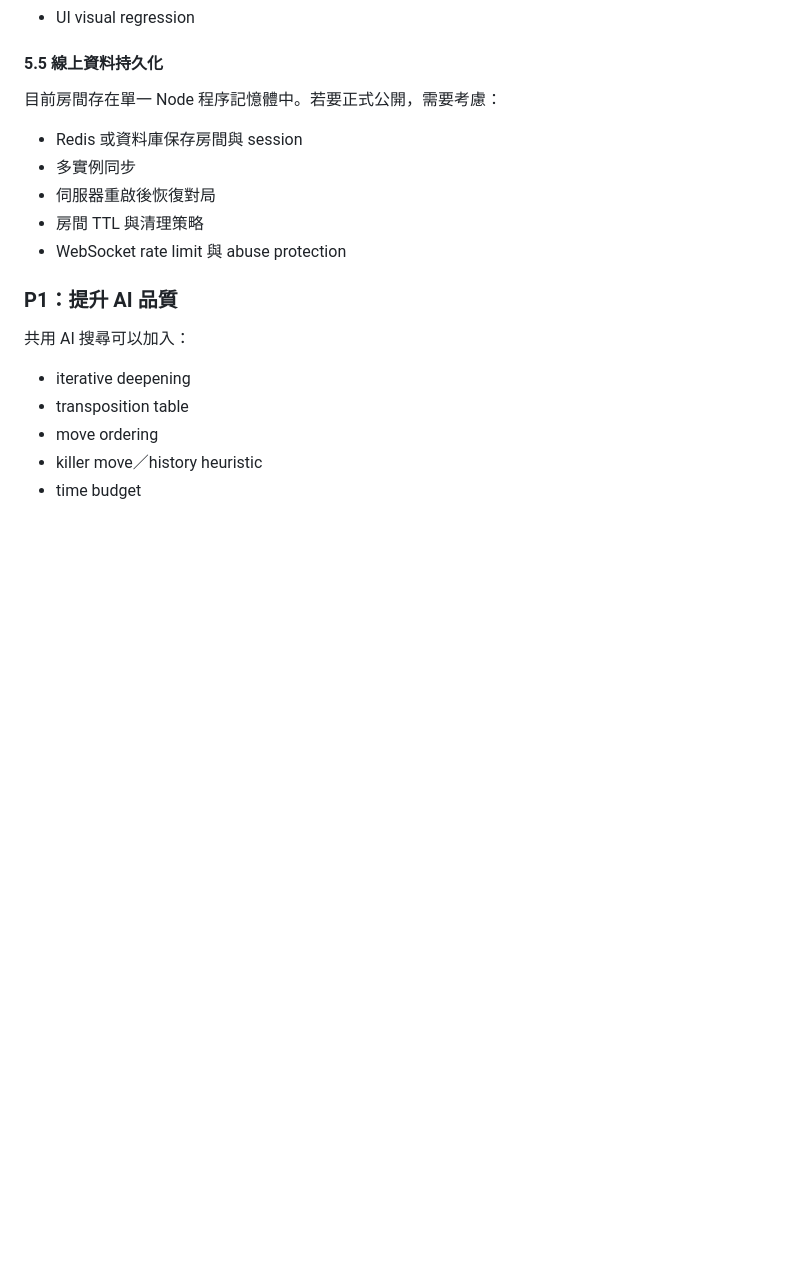
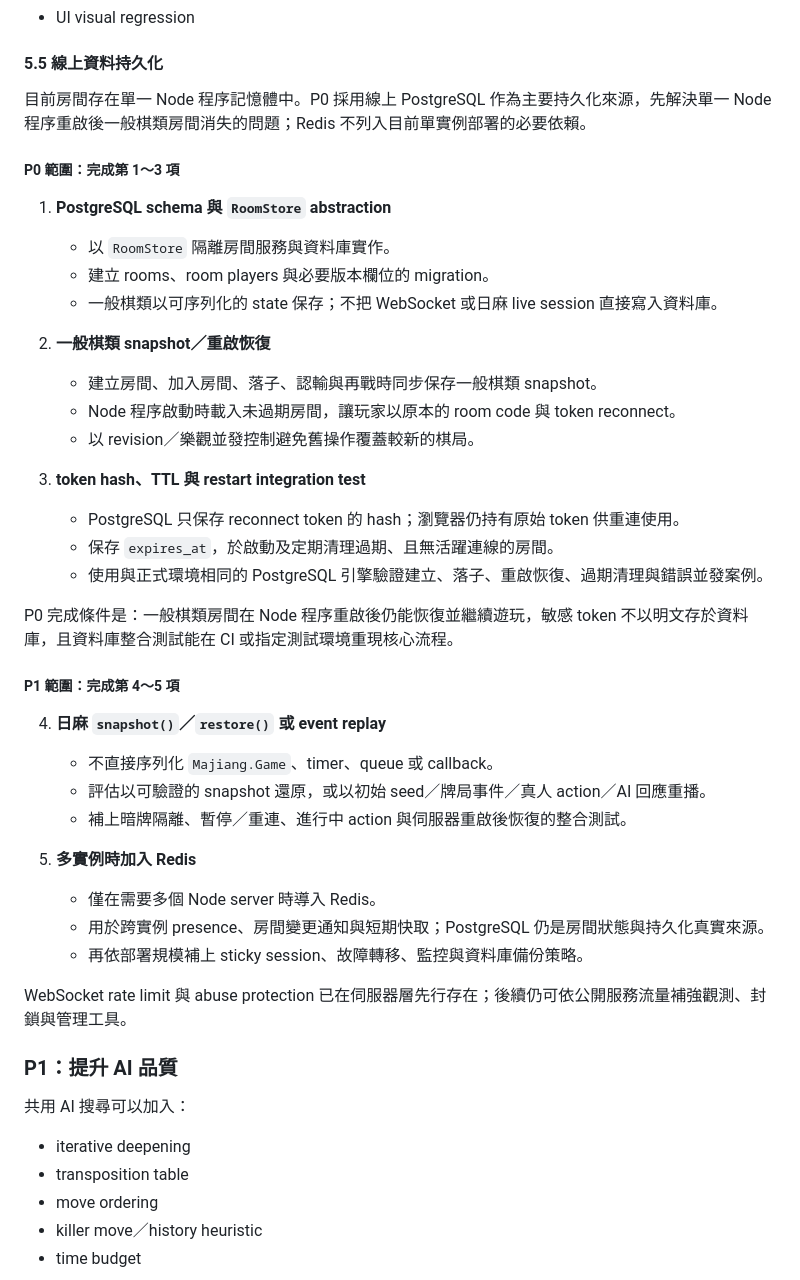
Before and after one commit to RayLiu1999/board-game-arcade, a Markdown page: docs/ARCHITECTURE_AND_PRODUCT_ROADMAP.md, the part around the change. Rendered like a GitHub page; blank space fills up the shorter version.

Commit message:
docs: define postgres persistence scope

```diff
--- a/docs/ARCHITECTURE_AND_PRODUCT_ROADMAP.md
+++ b/docs/ARCHITECTURE_AND_PRODUCT_ROADMAP.md
@@ -474,13 +474,40 @@ src/server/
 
 #### 5.5 線上資料持久化
 
-目前房間存在單一 Node 程序記憶體中。若要正式公開，需要考慮：
+目前房間存在單一 Node 程序記憶體中。P0 採用線上 PostgreSQL 作為主要持久化來源，先解決單一 Node 程序重啟後一般棋類房間消失的問題；Redis 不列入目前單實例部署的必要依賴。
 
-- Redis 或資料庫保存房間與 session
-- 多實例同步
-- 伺服器重啟後恢復對局
-- 房間 TTL 與清理策略
-- WebSocket rate limit 與 abuse protection
+##### P0 範圍：完成第 1～3 項
+
+1. **PostgreSQL schema 與 `RoomStore` abstraction**
+   - 以 `RoomStore` 隔離房間服務與資料庫實作。
+   - 建立 rooms、room players 與必要版本欄位的 migration。
+   - 一般棋類以可序列化的 state 保存；不把 WebSocket 或日麻 live session 直接寫入資料庫。
+
+2. **一般棋類 snapshot／重啟恢復**
+   - 建立房間、加入房間、落子、認輸與再戰時同步保存一般棋類 snapshot。
+   - Node 程序啟動時載入未過期房間，讓玩家以原本的 room code 與 token reconnect。
+   - 以 revision／樂觀並發控制避免舊操作覆蓋較新的棋局。
+
+3. **token hash、TTL 與 restart integration test**
+   - PostgreSQL 只保存 reconnect token 的 hash；瀏覽器仍持有原始 token 供重連使用。
+   - 保存 `expires_at`，於啟動及定期清理過期、且無活躍連線的房間。
+   - 使用與正式環境相同的 PostgreSQL 引擎驗證建立、落子、重啟恢復、過期清理與錯誤並發案例。
+
+P0 完成條件是：一般棋類房間在 Node 程序重啟後仍能恢復並繼續遊玩，敏感 token 不以明文存於資料庫，且資料庫整合測試能在 CI 或指定測試環境重現核心流程。
+
+##### P1 範圍：完成第 4～5 項
+
+4. **日麻 `snapshot()`／`restore()` 或 event replay**
+   - 不直接序列化 `Majiang.Game`、timer、queue 或 callback。
+   - 評估以可驗證的 snapshot 還原，或以初始 seed／牌局事件／真人 action／AI 回應重播。
+   - 補上暗牌隔離、暫停／重連、進行中 action 與伺服器重啟後恢復的整合測試。
+
+5. **多實例時加入 Redis**
+   - 僅在需要多個 Node server 時導入 Redis。
+   - 用於跨實例 presence、房間變更通知與短期快取；PostgreSQL 仍是房間狀態與持久化真實來源。
+   - 再依部署規模補上 sticky session、故障轉移、監控與資料庫備份策略。
+
+WebSocket rate limit 與 abuse protection 已在伺服器層先行存在；後續仍可依公開服務流量補強觀測、封鎖與管理工具。
 
 ### P1：提升 AI 品質
 
```
